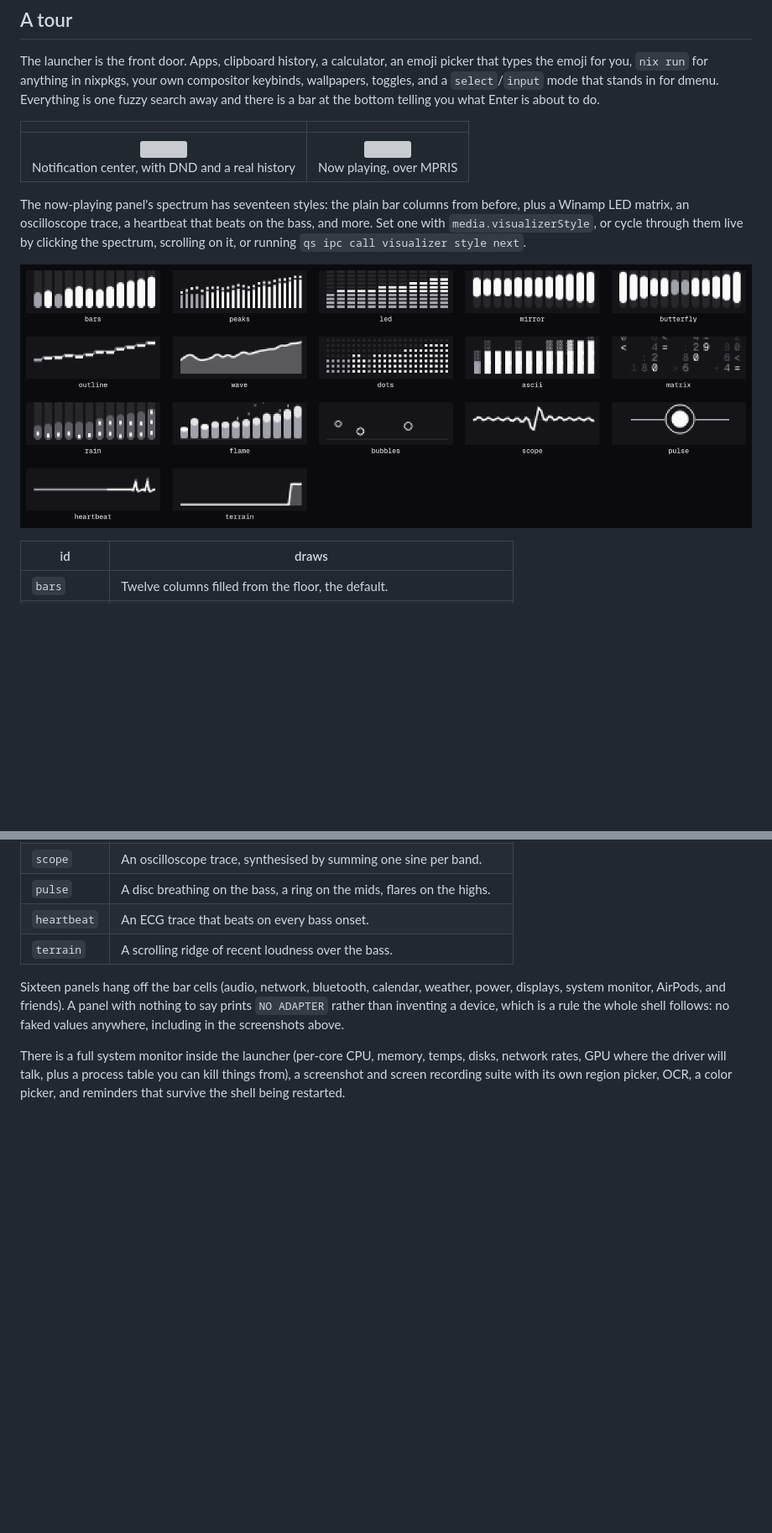
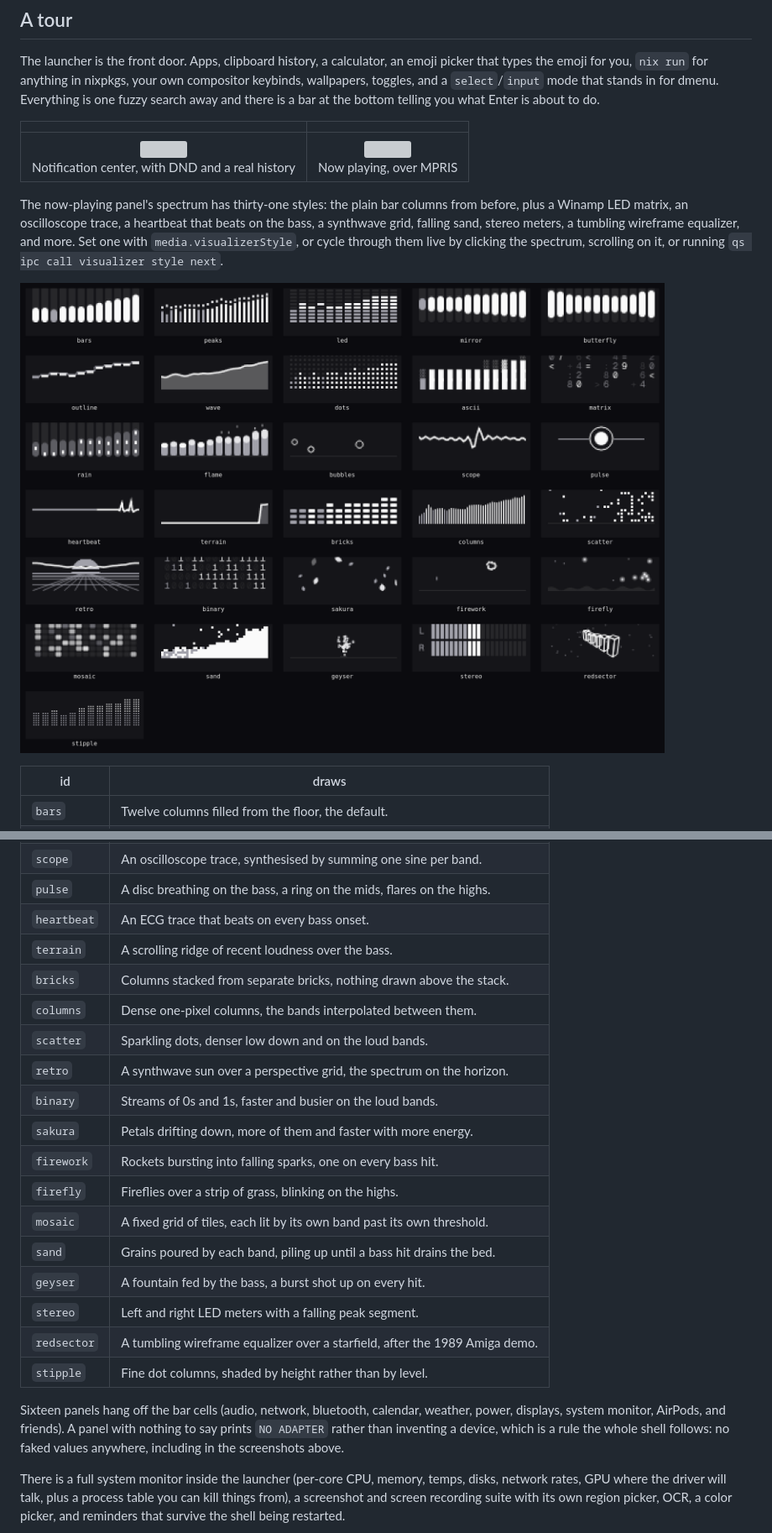
Before and after one commit to FormalSnake/FormalShell, a Markdown page: README.md, 2 parts joined by grey strips. Shown: that part at 84% size. GitHub-like rendering; pictures changed too: docs/media/visualizer-styles.png; blank space fills up the shorter version; grey boxes are pictures that could not be loaded.

Commit message:
feat(visualizer): add the fourteen styles cliamp has and we lacked, with stereo levels from cava

```diff
--- a/README.md
+++ b/README.md
@@ -49,9 +49,10 @@ is a bar at the bottom telling you what Enter is about to do.
 | :---: | :---: |
 | <img src="docs/screenshots/notifications-center-hyprland.png" width="420"><br>Notification center, with DND and a real history | <img src="docs/screenshots/media-hyprland.png" width="420"><br>Now playing, over MPRIS |
 
-The now-playing panel's spectrum has seventeen styles: the plain bar columns
+The now-playing panel's spectrum has thirty-one styles: the plain bar columns
 from before, plus a Winamp LED matrix, an oscilloscope trace, a heartbeat
-that beats on the bass, and more. Set one with `media.visualizerStyle`, or
+that beats on the bass, a synthwave grid, falling sand, stereo meters, a
+tumbling wireframe equalizer, and more. Set one with `media.visualizerStyle`, or
 cycle through them live by clicking the spectrum, scrolling on it, or
 running `qs ipc call visualizer style next`.
 
@@ -76,6 +77,20 @@ running `qs ipc call visualizer style next`.
 | `pulse` | A disc breathing on the bass, a ring on the mids, flares on the highs. |
 | `heartbeat` | An ECG trace that beats on every bass onset. |
 | `terrain` | A scrolling ridge of recent loudness over the bass. |
+| `bricks` | Columns stacked from separate bricks, nothing drawn above the stack. |
+| `columns` | Dense one-pixel columns, the bands interpolated between them. |
+| `scatter` | Sparkling dots, denser low down and on the loud bands. |
+| `retro` | A synthwave sun over a perspective grid, the spectrum on the horizon. |
+| `binary` | Streams of 0s and 1s, faster and busier on the loud bands. |
+| `sakura` | Petals drifting down, more of them and faster with more energy. |
+| `firework` | Rockets bursting into falling sparks, one on every bass hit. |
+| `firefly` | Fireflies over a strip of grass, blinking on the highs. |
+| `mosaic` | A fixed grid of tiles, each lit by its own band past its own threshold. |
+| `sand` | Grains poured by each band, piling up until a bass hit drains the bed. |
+| `geyser` | A fountain fed by the bass, a burst shot up on every hit. |
+| `stereo` | Left and right LED meters with a falling peak segment. |
+| `redsector` | A tumbling wireframe equalizer over a starfield, after the 1989 Amiga demo. |
+| `stipple` | Fine dot columns, shaded by height rather than by level. |
 
 Sixteen panels hang off the bar cells (audio, network, bluetooth, calendar,
 weather, power, displays, system monitor, AirPods, and friends). A panel with
```
Also changed, not shown: CLAUDE.md (+2 -1 lines), docs/USAGE.md (+2 -2 lines), 8 other files.
